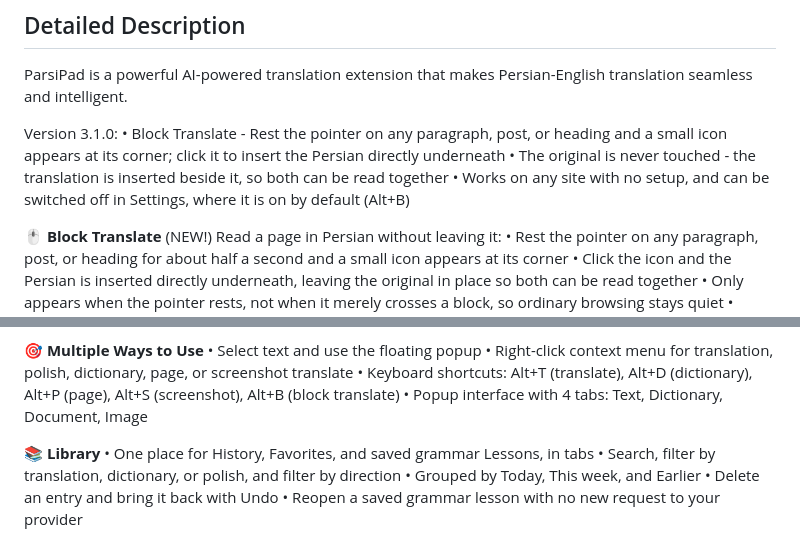
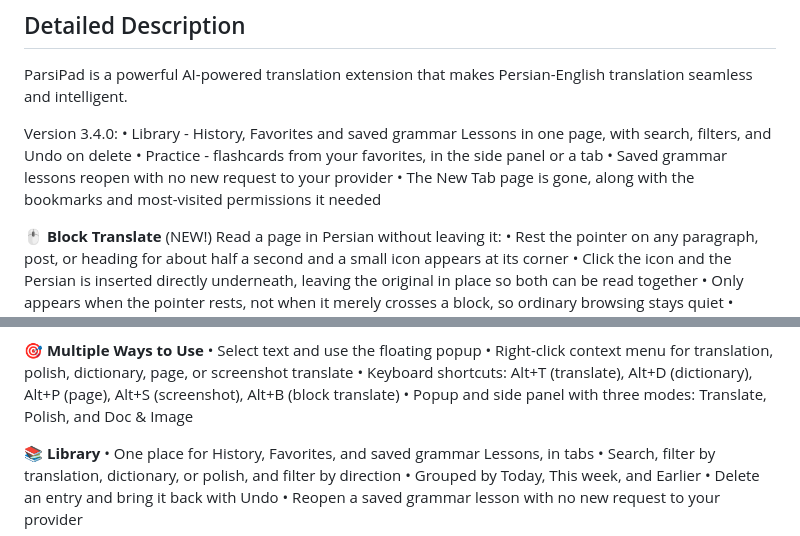
Before and after one commit to amirehsan/parsipad, a Markdown page: store-assets/STORE_LISTING.md, 2 parts joined by grey strips. GitHub-like rendering.

Commit message:
docs(release): refresh the store listing highlights for 3.4.0

```diff
--- a/store-assets/STORE_LISTING.md
+++ b/store-assets/STORE_LISTING.md
@@ -10,10 +10,11 @@ Hover any paragraph to translate it. Screenshot translate, grammar lessons, flas
 
 ParsiPad is a powerful AI-powered translation extension that makes Persian-English translation seamless and intelligent.
 
-Version 3.1.0:
-• Block Translate - Rest the pointer on any paragraph, post, or heading and a small icon appears at its corner; click it to insert the Persian directly underneath
-• The original is never touched - the translation is inserted beside it, so both can be read together
-• Works on any site with no setup, and can be switched off in Settings, where it is on by default (Alt+B)
+Version 3.4.0:
+• Library - History, Favorites and saved grammar Lessons in one page, with search, filters, and Undo on delete
+• Practice - flashcards from your favorites, in the side panel or a tab
+• Saved grammar lessons reopen with no new request to your provider
+• The New Tab page is gone, along with the bookmarks and most-visited permissions it needed
 
 🖱️ **Block Translate** (NEW!)
 Read a page in Persian without leaving it:
@@ -99,7 +100,7 @@ Save your best translations and learn vocabulary:
 • Select text and use the floating popup
 • Right-click context menu for translation, polish, dictionary, page, or screenshot translate
 • Keyboard shortcuts: Alt+T (translate), Alt+D (dictionary), Alt+P (page), Alt+S (screenshot), Alt+B (block translate)
-• Popup interface with 4 tabs: Text, Dictionary, Document, Image
+• Popup and side panel with three modes: Translate, Polish, and Doc & Image
 
 📚 **Library**
 • One place for History, Favorites, and saved grammar Lessons, in tabs
```
